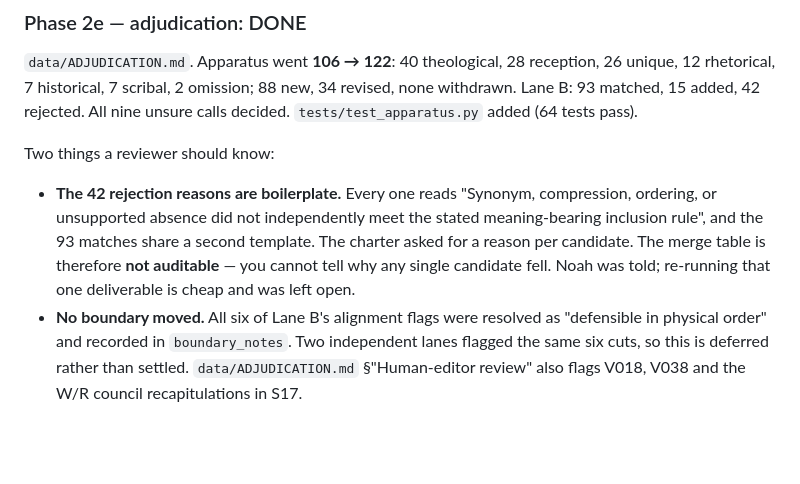
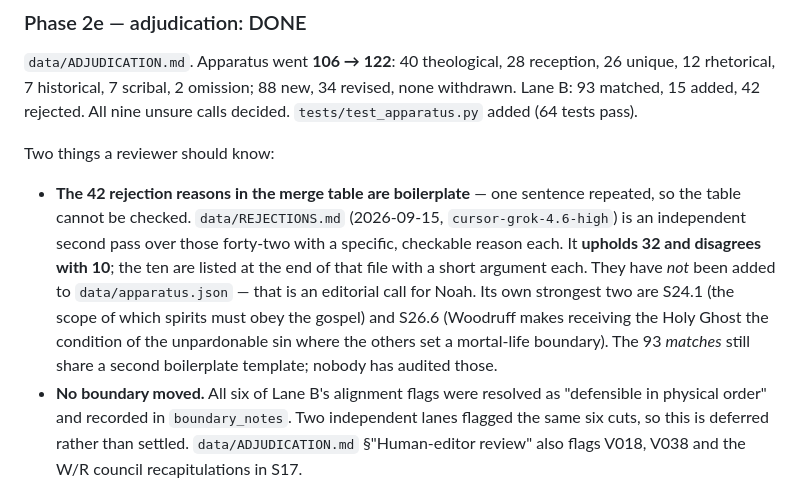
Before and after one commit to Noah-Airmet/king-follett, a Markdown page: HANDOFF.md, the part around the change. Rendered like a GitHub page; blank space fills up the shorter version.

```diff
--- a/HANDOFF.md
+++ b/HANDOFF.md
@@ -74,12 +74,17 @@ nine unsure calls decided. `tests/test_apparatus.py` added (64 tests pass).
 
 Two things a reviewer should know:
 
-- **The 42 rejection reasons are boilerplate.** Every one reads "Synonym,
-  compression, ordering, or unsupported absence did not independently meet the
-  stated meaning-bearing inclusion rule", and the 93 matches share a second
-  template. The charter asked for a reason per candidate. The merge table is
-  therefore **not auditable** — you cannot tell why any single candidate fell.
-  Noah was told; re-running that one deliverable is cheap and was left open.
+- **The 42 rejection reasons in the merge table are boilerplate** — one
+  sentence repeated, so the table cannot be checked. `data/REJECTIONS.md`
+  (2026-09-15, `cursor-grok-4.6-high`) is an independent second pass over those
+  forty-two with a specific, checkable reason each. It **upholds 32 and
+  disagrees with 10**; the ten are listed at the end of that file with a short
+  argument each. They have *not* been added to `data/apparatus.json` — that is
+  an editorial call for Noah. Its own strongest two are S24.1 (the scope of
+  which spirits must obey the gospel) and S26.6 (Woodruff makes receiving the
+  Holy Ghost the condition of the unpardonable sin where the others set a
+  mortal-life boundary). The 93 *matches* still share a second boilerplate
+  template; nobody has audited those.
 - **No boundary moved.** All six of Lane B's alignment flags were resolved as
   "defensible in physical order" and recorded in `boundary_notes`. Two
   independent lanes flagged the same six cuts, so this is deferred rather than
```
Also changed, not shown: data/ADJUDICATION.md (+7 -0 lines), data/REJECTIONS.md (added, +74 -0 lines).
